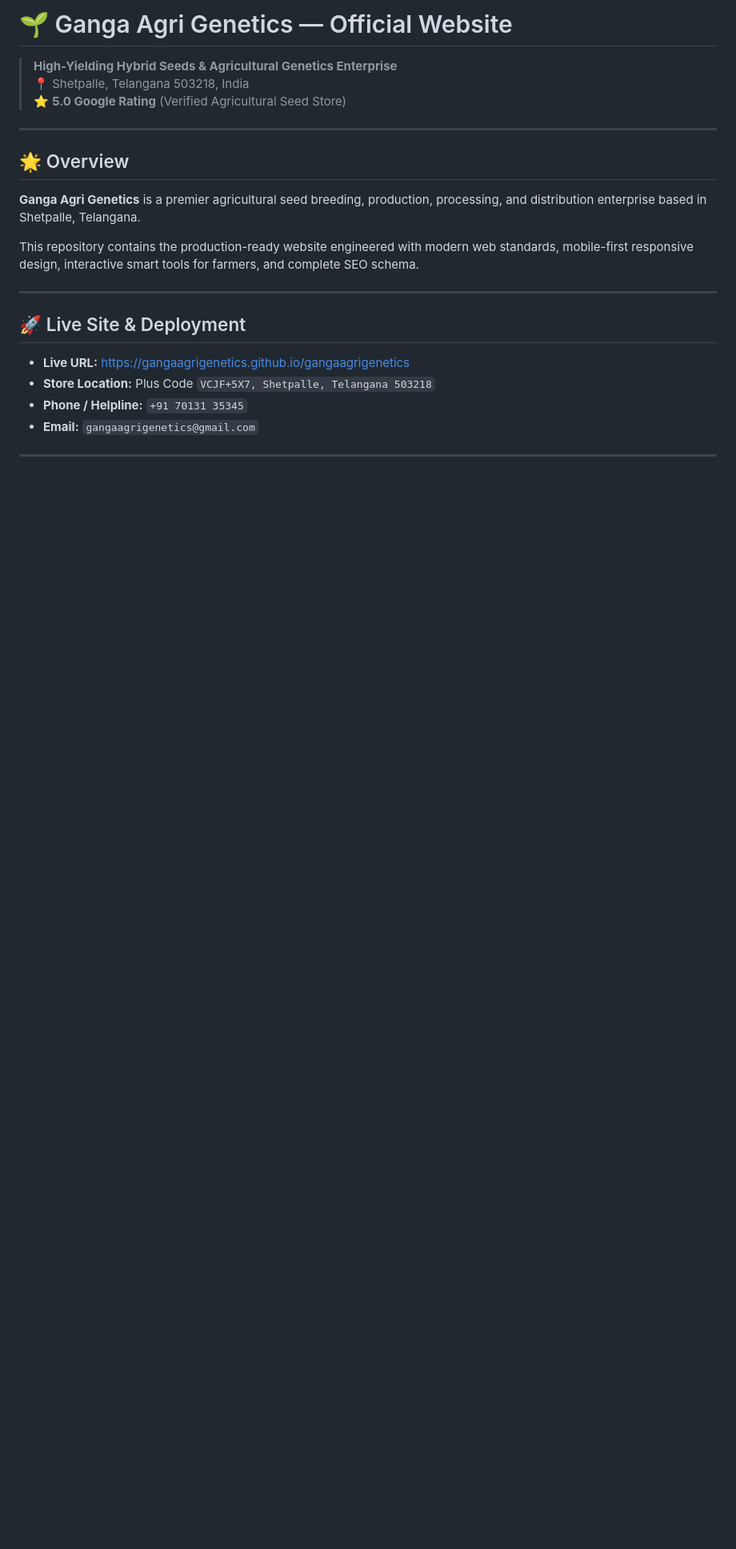
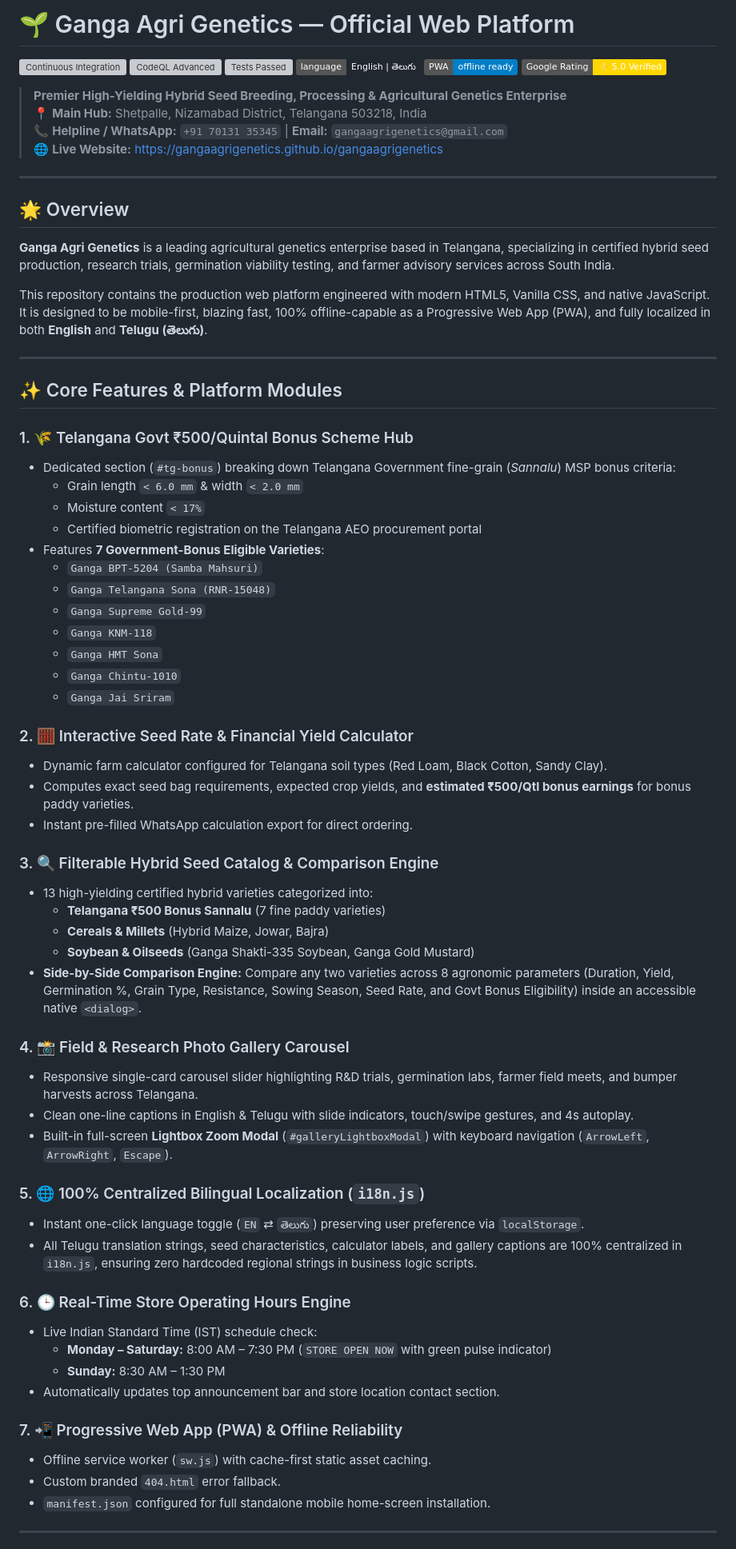
Before and after one commit to gangaagrigenetics/gangaagrigenetics, a Markdown page: README.md, the part around one of its changes. Shown at 80% size. Rendered like a GitHub page; badges without logos; blank space fills up the shorter version; grey boxes are pictures that could not be loaded.

Commit message:
docs: update README with CI/CD badges, Telangana bonus scheme, photo gallery, and testing architecture

```diff
--- a/README.md
+++ b/README.md
@@ -1,25 +1,74 @@
-# 🌱 Ganga Agri Genetics — Official Website
+# 🌱 Ganga Agri Genetics — Official Web Platform
 
-> **High-Yielding Hybrid Seeds & Agricultural Genetics Enterprise**
-> 📍 Shetpalle, Telangana 503218, India
-> ⭐ **5.0 Google Rating** (Verified Agricultural Seed Store)
+[![Continuous Integration](https://github.com/gangaagrigenetics/gangaagrigenetics/actions/workflows/ci.yml/badge.svg)](https://github.com/gangaagrigenetics/gangaagrigenetics/actions/workflows/ci.yml)
+[![CodeQL Advanced](https://github.com/gangaagrigenetics/gangaagrigenetics/actions/workflows/codeql.yml/badge.svg)](https://github.com/gangaagrigenetics/gangaagrigenetics/actions/workflows/codeql.yml)
+[![Tests Passed](https://img.shields.io/badge/tests-42%2F42%20passed-success?style=flat&logo=node.js)](tests/test-runner.html)
+[![Bilingual](https://img.shields.io/badge/language-English%20%7C%20%E0%B0%A4%E0%B1%86%E0%B0%B2%E0%B1%81%E0%B0%97%E0%B1%81-emerald)](i18n.js)
+[![PWA Ready](https://img.shields.io/badge/PWA-offline%20ready-blue)](sw.js)
+[![Rating](https://img.shields.io/badge/Google%20Rating-%E2%AD%90%205.0%20Verified-gold)](https://maps.app.goo.gl/3w8yK2mEa7YwGq4y8)
+
+> **Premier High-Yielding Hybrid Seed Breeding, Processing & Agricultural Genetics Enterprise**
+> 📍 **Main Hub:** Shetpalle, Nizamabad District, Telangana 503218, India
+> 📞 **Helpline / WhatsApp:** `+91 70131 35345` | **Email:** `gangaagrigenetics@gmail.com`
+> 🌐 **Live Website:** [https://gangaagrigenetics.github.io/gangaagrigenetics](https://gangaagrigenetics.github.io/gangaagrigenetics)
 
 ---
 
 ## 🌟 Overview
 
-**Ganga Agri Genetics** is a premier agricultural seed breeding, production, processing, and distribution enterprise based in Shetpalle, Telangana.
+**Ganga Agri Genetics** is a leading agricultural genetics enterprise based in Telangana, specializing in certified hybrid seed production, research trials, germination viability testing, and farmer advisory services across South India.
 
-This repository contains the production-ready website engineered with modern web standards, mobile-first responsive design, interactive smart tools for farmers, and complete SEO schema.
+This repository contains the production web platform engineered with modern HTML5, Vanilla CSS, and native JavaScript. It is designed to be mobile-first, blazing fast, 100% offline-capable as a Progressive Web App (PWA), and fully localized in both **English** and **Telugu (తెలుగు)**.
 
 ---
 
-## 🚀 Live Site & Deployment
+## ✨ Core Features & Platform Modules
 
-- **Live URL:** [https://gangaagrigenetics.github.io/gangaagrigenetics](https://gangaagrigenetics.github.io/gangaagrigenetics)
-- **Store Location:** Plus Code `VCJF+5X7, Shetpalle, Telangana 503218`
-- **Phone / Helpline:** `+91 70131 35345`
-- **Email:** `gangaagrigenetics@gmail.com`
+### 1. 🌾 Telangana Govt ₹500/Quintal Bonus Scheme Hub
+- Dedicated section (`#tg-bonus`) breaking down Telangana Government fine-grain (*Sannalu*) MSP bonus criteria:
+  - Grain length `< 6.0 mm` & width `< 2.0 mm`
+  - Moisture content `< 17%`
+  - Certified biometric registration on the Telangana AEO procurement portal
+- Features **7 Government-Bonus Eligible Varieties**:
+  - `Ganga BPT-5204 (Samba Mahsuri)`
+  - `Ganga Telangana Sona (RNR-15048)`
+  - `Ganga Supreme Gold-99`
+  - `Ganga KNM-118`
+  - `Ganga HMT Sona`
+  - `Ganga Chintu-1010`
+  - `Ganga Jai Sriram`
+
+### 2. 🧮 Interactive Seed Rate & Financial Yield Calculator
+- Dynamic farm calculator configured for Telangana soil types (Red Loam, Black Cotton, Sandy Clay).
+- Computes exact seed bag requirements, expected crop yields, and **estimated ₹500/Qtl bonus earnings** for bonus paddy varieties.
+- Instant pre-filled WhatsApp calculation export for direct ordering.
+
+### 3. 🔍 Filterable Hybrid Seed Catalog & Comparison Engine
+- 13 high-yielding certified hybrid varieties categorized into:
+  - **Telangana ₹500 Bonus Sannalu** (7 fine paddy varieties)
+  - **Cereals & Millets** (Hybrid Maize, Jowar, Bajra)
+  - **Soybean & Oilseeds** (Ganga Shakti-335 Soybean, Ganga Gold Mustard)
+- **Side-by-Side Comparison Engine:** Compare any two varieties across 8 agronomic parameters (Duration, Yield, Germination %, Grain Type, Resistance, Sowing Season, Seed Rate, and Govt Bonus Eligibility) inside an accessible native `<dialog>`.
+
+### 4. 📸 Field & Research Photo Gallery Carousel
+- Responsive single-card carousel slider highlighting R&D trials, germination labs, farmer field meets, and bumper harvests across Telangana.
+- Clean one-line captions in English & Telugu with slide indicators, touch/swipe gestures, and 4s autoplay.
+- Built-in full-screen **Lightbox Zoom Modal** (`#galleryLightboxModal`) with keyboard navigation (`ArrowLeft`, `ArrowRight`, `Escape`).
+
+### 5. 🌐 100% Centralized Bilingual Localization (`i18n.js`)
+- Instant one-click language toggle (`EN` ⇄ `తెలుగు`) preserving user preference via `localStorage`.
+- All Telugu translation strings, seed characteristics, calculator labels, and gallery captions are 100% centralized in `i18n.js`, ensuring zero hardcoded regional strings in business logic scripts.
+
+### 6. 🕒 Real-Time Store Operating Hours Engine
+- Live Indian Standard Time (IST) schedule check:
+  - **Monday – Saturday:** 8:00 AM – 7:30 PM (`STORE OPEN NOW` with green pulse indicator)
+  - **Sunday:** 8:30 AM – 1:30 PM
+- Automatically updates top announcement bar and store location contact section.
+
+### 7. 📲 Progressive Web App (PWA) & Offline Reliability
+- Offline service worker (`sw.js`) with cache-first static asset caching.
+- Custom branded `404.html` error fallback.
+- `manifest.json` configured for full standalone mobile home-screen installation.
 
 ---
 
```
Also changed, not shown: other parts of README.md (+66 -45 lines).
